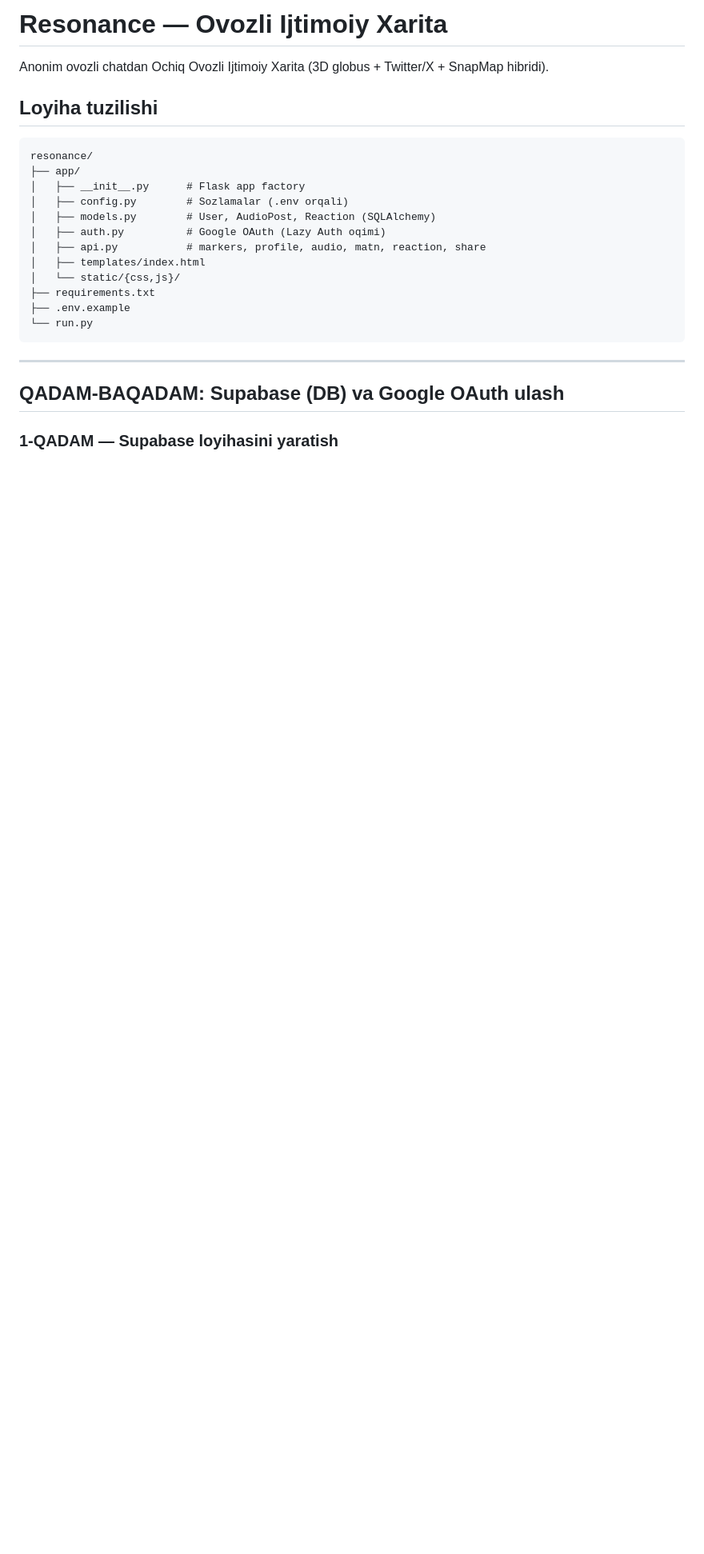
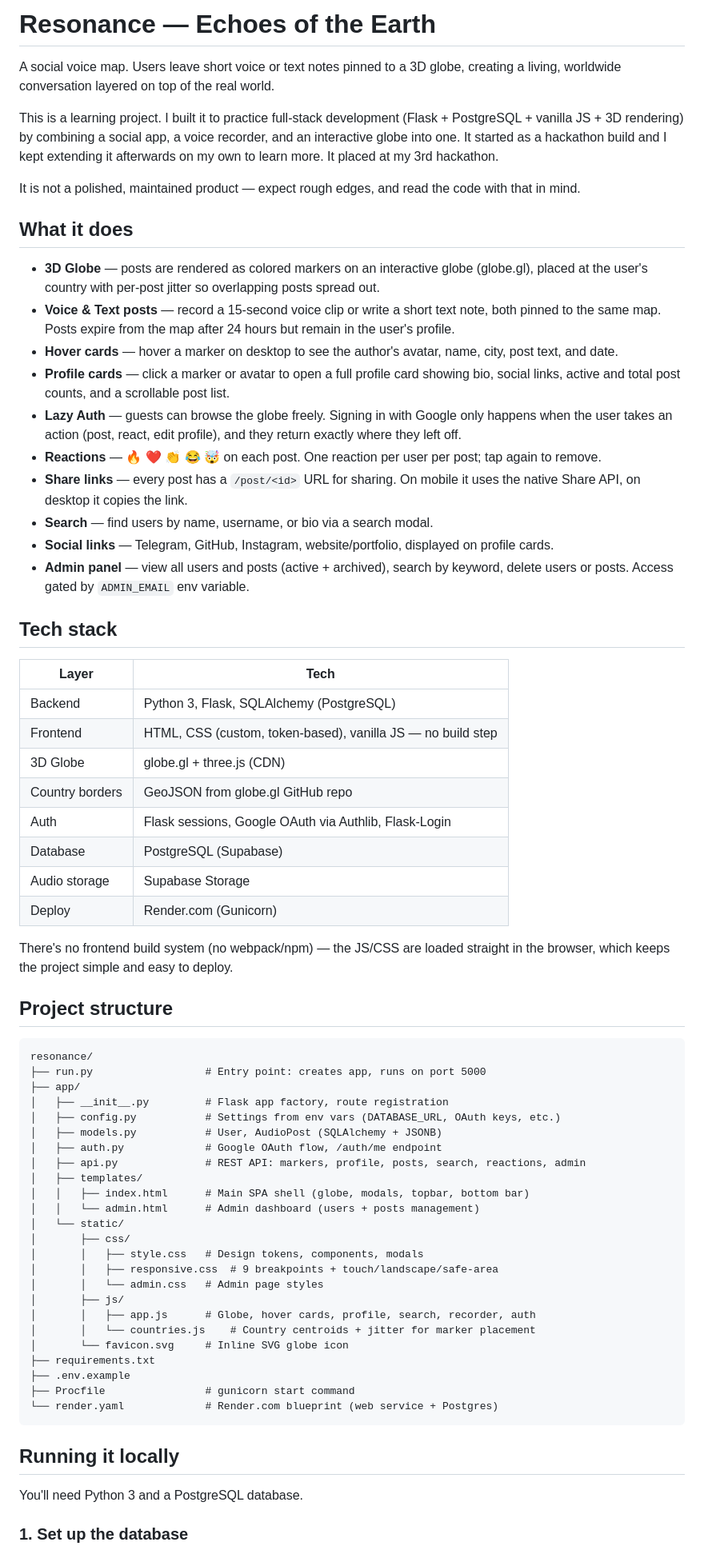
Before and after one commit to Ismoiljonnn/Resonance, a Markdown page: README.md, the part around one of its changes. Shown at 80% size. Rendered like a GitHub page; blank space fills up the shorter version.

````diff
--- a/README.md
+++ b/README.md
@@ -1,26 +1,71 @@
-# Resonance — Ovozli Ijtimoiy Xarita
+# Resonance — Echoes of the Earth
 
-Anonim ovozli chatdan Ochiq Ovozli Ijtimoiy Xarita (3D globus + Twitter/X + SnapMap hibridi).
+A social voice map. Users leave short voice or text notes pinned to a 3D globe, creating a living, worldwide conversation layered on top of the real world.
 
-## Loyiha tuzilishi
+This is a learning project. I built it to practice full-stack development (Flask + PostgreSQL + vanilla JS + 3D rendering) by combining a social app, a voice recorder, and an interactive globe into one. It started as a hackathon build and I kept extending it afterwards on my own to learn more. It placed at my 3rd hackathon.
+
+It is not a polished, maintained product — expect rough edges, and read the code with that in mind.
+
+## What it does
+
+- **3D Globe** — posts are rendered as colored markers on an interactive globe (globe.gl), placed at the user's country with per-post jitter so overlapping posts spread out.
+- **Voice & Text posts** — record a 15-second voice clip or write a short text note, both pinned to the same map. Posts expire from the map after 24 hours but remain in the user's profile.
+- **Hover cards** — hover a marker on desktop to see the author's avatar, name, city, post text, and date.
+- **Profile cards** — click a marker or avatar to open a full profile card showing bio, social links, active and total post counts, and a scrollable post list.
+- **Lazy Auth** — guests can browse the globe freely. Signing in with Google only happens when the user takes an action (post, react, edit profile), and they return exactly where they left off.
+- **Reactions** — 🔥 ❤️ 👏 😂 🤯 on each post. One reaction per user per post; tap again to remove.
+- **Share links** — every post has a `/post/<id>` URL for sharing. On mobile it uses the native Share API, on desktop it copies the link.
+- **Search** — find users by name, username, or bio via a search modal.
+- **Social links** — Telegram, GitHub, Instagram, website/portfolio, displayed on profile cards.
+- **Admin panel** — view all users and posts (active + archived), search by keyword, delete users or posts. Access gated by `ADMIN_EMAIL` env variable.
+
+## Tech stack
+
+| Layer | Tech |
+|-------|------|
+| Backend | Python 3, Flask, SQLAlchemy (PostgreSQL) |
+| Frontend | HTML, CSS (custom, token-based), vanilla JS — no build step |
+| 3D Globe | globe.gl + three.js (CDN) |
+| Country borders | GeoJSON from globe.gl GitHub repo |
+| Auth | Flask sessions, Google OAuth via Authlib, Flask-Login |
+| Database | PostgreSQL (Supabase) |
+| Audio storage | Supabase Storage |
+| Deploy | Render.com (Gunicorn) |
+
+There's no frontend build system (no webpack/npm) — the JS/CSS are loaded straight in the browser, which keeps the project simple and easy to deploy.
+
+## Project structure
+
 ```
 resonance/
+├── run.py                  # Entry point: creates app, runs on port 5000
 ├── app/
-│   ├── __init__.py      # Flask app factory
-│   ├── config.py        # Sozlamalar (.env orqali)
-│   ├── models.py        # User, AudioPost, Reaction (SQLAlchemy)
-│   ├── auth.py          # Google OAuth (Lazy Auth oqimi)
-│   ├── api.py           # markers, profile, audio, matn, reaction, share
-│   ├── templates/index.html
-│   └── static/{css,js}/
+│   ├── __init__.py         # Flask app factory, route registration
+│   ├── config.py           # Settings from env vars (DATABASE_URL, OAuth keys, etc.)
+│   ├── models.py           # User, AudioPost (SQLAlchemy + JSONB)
+│   ├── auth.py             # Google OAuth flow, /auth/me endpoint
+│   ├── api.py              # REST API: markers, profile, posts, search, reactions, admin
+│   ├── templates/
+│   │   ├── index.html      # Main SPA shell (globe, modals, topbar, bottom bar)
+│   │   └── admin.html      # Admin dashboard (users + posts management)
+│   └── static/
+│       ├── css/
+│       │   ├── style.css   # Design tokens, components, modals
+│       │   ├── responsive.css  # 9 breakpoints + touch/landscape/safe-area
+│       │   └── admin.css   # Admin page styles
+│       ├── js/
+│       │   ├── app.js      # Globe, hover cards, profile, search, recorder, auth
+│       │   └── countries.js    # Country centroids + jitter for marker placement
+│       └── favicon.svg     # Inline SVG globe icon
 ├── requirements.txt
 ├── .env.example
-└── run.py
+├── Procfile                # gunicorn start command
+└── render.yaml             # Render.com blueprint (web service + Postgres)
 ```
 
----
+## Running it locally
 
-## QADAM-BAQADAM: Supabase (DB) va Google OAuth ulash
+You'll need Python 3 and a PostgreSQL database.
 
-### 1-QADAM — Supabase loyihasini yaratish
+### 1. Set up the database
 
````
Also changed, not shown: other parts of README.md (+31 -94 lines).
